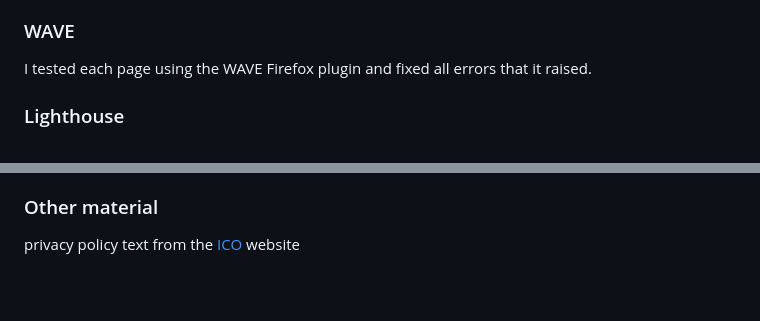
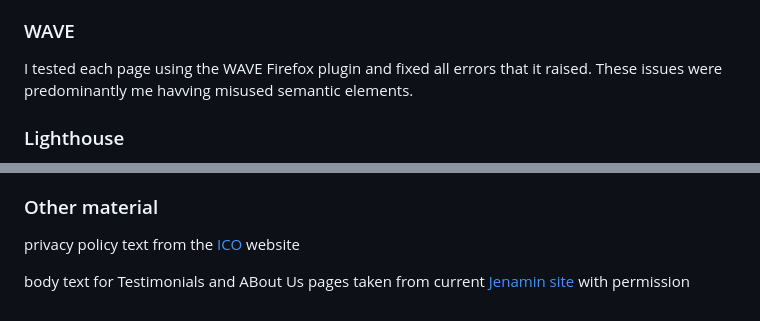
Before and after one commit to Oxymetaphoric/milestone_project_1, a Markdown page: README.md, 2 parts joined by grey strips. Rendered like a GitHub page; blank space fills up the shorter version.

Commit message:
plan: updating README

```diff
--- a/README.md
+++ b/README.md
@@ -450,7 +450,7 @@ elected not to remove them. Other than this, no errors were discovered.
 ### WAVE
 
 I tested each page using the WAVE Firefox plugin and fixed all errors that it
-raised.
+raised. These issues were predominantly me havving misused semantic elements.
 
 ### Lighthouse
 
@@ -613,3 +613,6 @@ Photo by
 privacy policy text from the
 [ICO](https://ico.org.uk/for-organisations/advice-for-small-organisations/make-your-own-privacy-notice/)
 website
+
+body text for Testimonials and ABout Us pages taken from current
+[Jenamin site](https://www.jenamindogbreeder.co.uk/) with permission
```
